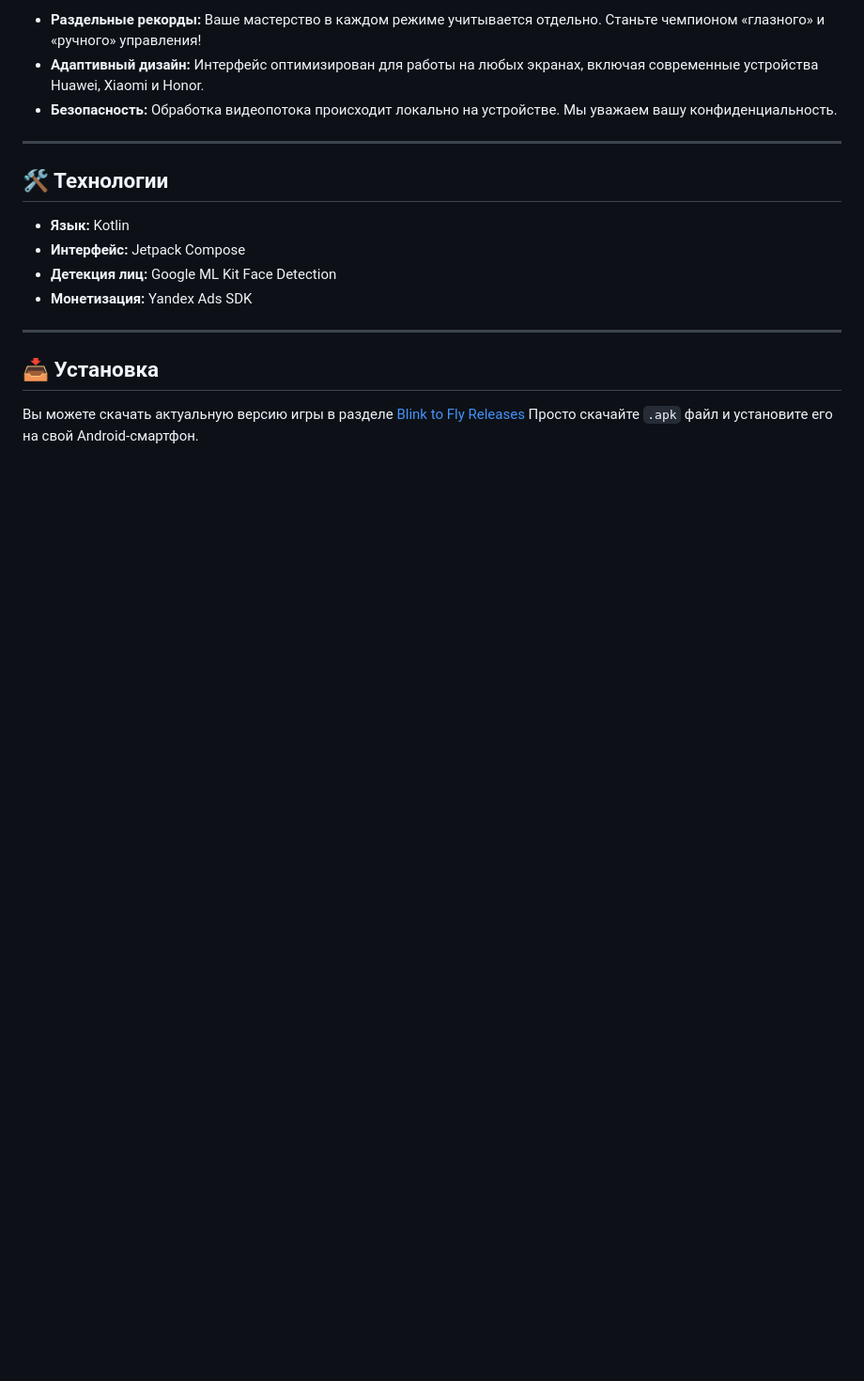
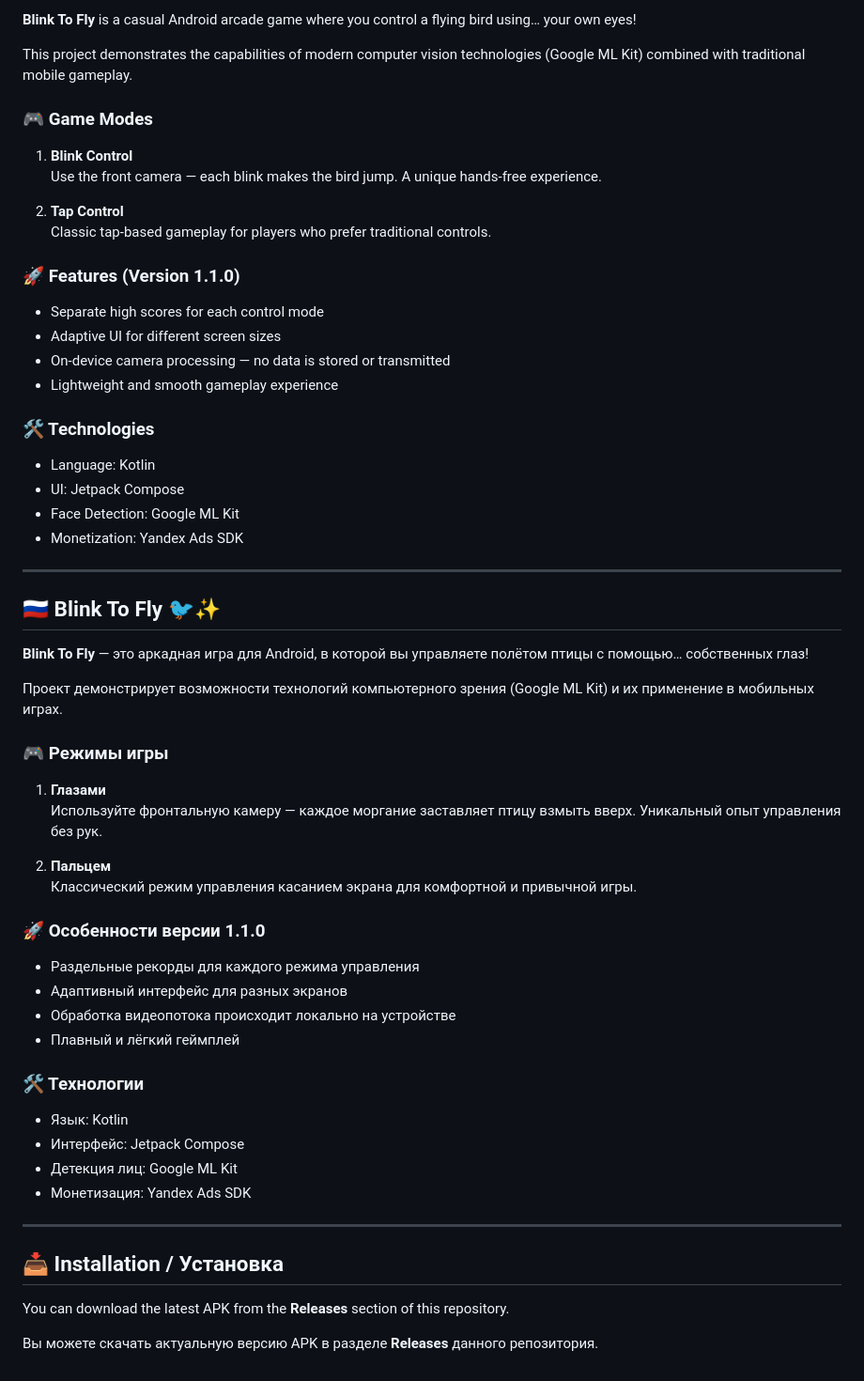
Before and after one commit to romchik-qa/blink-to-fly-privacy, a Markdown page: README.md, the part around one of its changes. Shown at 94% size. Rendered like a GitHub page; blank space fills up the shorter version.

```diff
--- a/README.md
+++ b/README.md
@@ -163,20 +169,64 @@ Email: romankubov.qa@yandex.ru
 
-* **Раздельные рекорды:** Ваше мастерство в каждом режиме учитывается отдельно. Станьте чемпионом «глазного» и «ручного» управления!
-* **Адаптивный дизайн:** Интерфейс оптимизирован для работы на любых экранах, включая современные устройства Huawei, Xiaomi и Honor.
-* **Безопасность:** Обработка видеопотока происходит локально на устройстве. Мы уважаем вашу конфиденциальность.
+**Blink To Fly** is a casual Android arcade game where you control a flying bird using… your own eyes!
+
+This project demonstrates the capabilities of modern computer vision technologies (Google ML Kit) combined with traditional mobile gameplay.
+
+### 🎮 Game Modes
+
+1. **Blink Control**
+   Use the front camera — each blink makes the bird jump. A unique hands-free experience.
+
+2. **Tap Control**
+   Classic tap-based gameplay for players who prefer traditional controls.
+
+### 🚀 Features (Version 1.1.0)
+
+- Separate high scores for each control mode
+- Adaptive UI for different screen sizes
+- On-device camera processing — no data is stored or transmitted
+- Lightweight and smooth gameplay experience
+
+### 🛠 Technologies
+
+- Language: Kotlin
+- UI: Jetpack Compose
+- Face Detection: Google ML Kit
+- Monetization: Yandex Ads SDK
 
 ---
 
-## 🛠 Технологии
+## 🇷🇺 Blink To Fly 🐦✨
 
-* **Язык:** Kotlin
-* **Интерфейс:** Jetpack Compose
-* **Детекция лиц:** Google ML Kit Face Detection
-* **Монетизация:** Yandex Ads SDK
+**Blink To Fly** — это аркадная игра для Android, в которой вы управляете полётом птицы с помощью… собственных глаз!
+
+Проект демонстрирует возможности технологий компьютерного зрения (Google ML Kit) и их применение в мобильных играх.
+
+### 🎮 Режимы игры
+
+1. **Глазами**
+   Используйте фронтальную камеру — каждое моргание заставляет птицу взмыть вверх. Уникальный опыт управления без рук.
+
+2. **Пальцем**
+   Классический режим управления касанием экрана для комфортной и привычной игры.
+
+### 🚀 Особенности версии 1.1.0
+
+- Раздельные рекорды для каждого режима управления
+- Адаптивный интерфейс для разных экранов
+- Обработка видеопотока происходит локально на устройстве
+- Плавный и лёгкий геймплей
+
+### 🛠 Технологии
+
+- Язык: Kotlin
+- Интерфейс: Jetpack Compose
+- Детекция лиц: Google ML Kit
+- Монетизация: Yandex Ads SDK
 
 ---
 
-## 📥 Установка
+## 📥 Installation / Установка
 
-Вы можете скачать актуальную версию игры в разделе [Blink to Fly Releases](https://github.com/romchik-qa/Blink_to_Fly/releases)
-Просто скачайте `.apk` файл и установите его на свой Android-смартфон.
+You can download the latest APK from the **Releases** section of this repository.
+
+Вы можете скачать актуальную версию APK в разделе **Releases** данного репозитория.
```
Also changed, not shown: other parts of README.md (+94 -88 lines).
